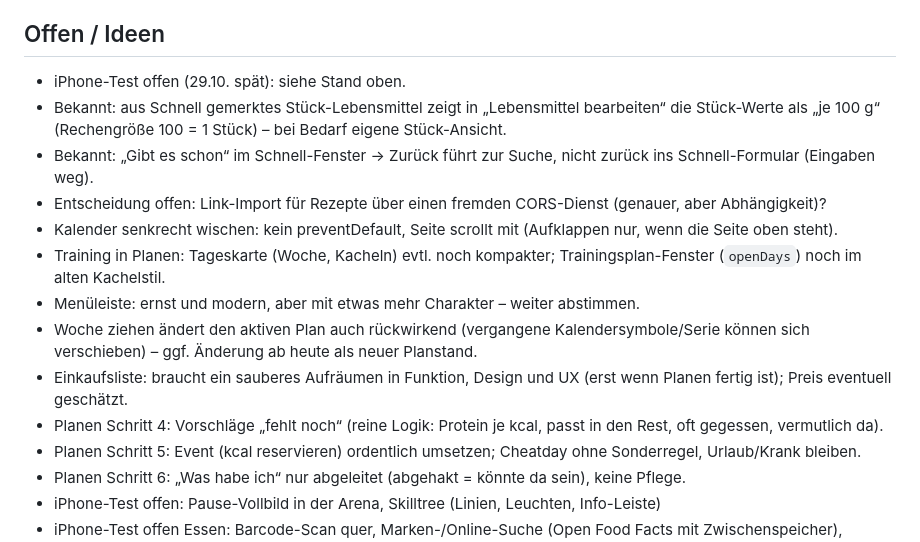
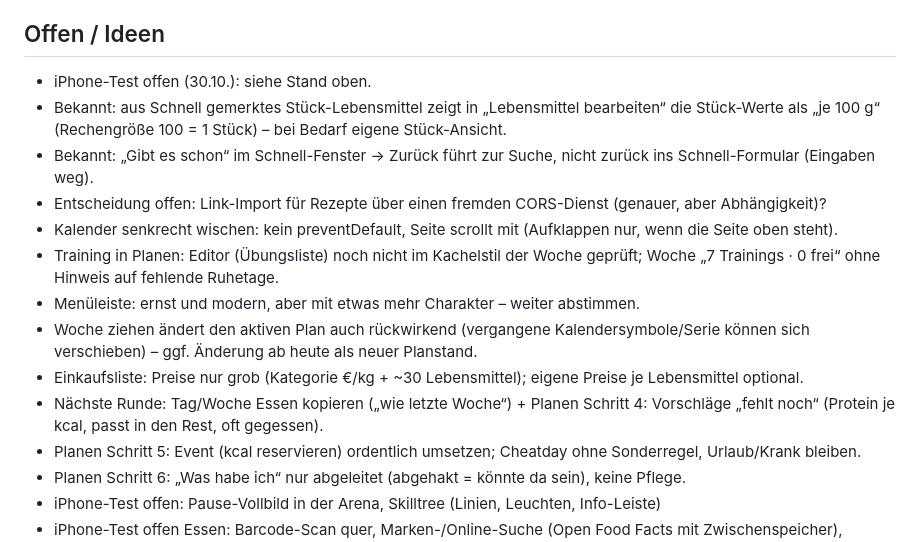
Before and after one commit to falkbuechel/zenit, a Markdown page: docs/DEVELOPMENT_LOG.md, the part around the change. Drawn GitHub-style.

Commit message:
Stand im Log gesichert
Co-Authored-By: Claude Opus 5.5 <noreply@anthropic.com>

```diff
--- a/docs/DEVELOPMENT_LOG.md
+++ b/docs/DEVELOPMENT_LOG.md
@@ -16,16 +16,16 @@ Neueste Einträge oben. Hier stehen Änderungen, Fehler und Lösungen sowie offe
 - Nicht committet: nichts.
 
 ## Offen / Ideen
-- iPhone-Test offen (29.10. spät): siehe Stand oben.
+- iPhone-Test offen (30.10.): siehe Stand oben.
 - Bekannt: aus Schnell gemerktes Stück-Lebensmittel zeigt in „Lebensmittel bearbeiten“ die Stück-Werte als „je 100 g“ (Rechengröße 100 = 1 Stück) – bei Bedarf eigene Stück-Ansicht.
 - Bekannt: „Gibt es schon“ im Schnell-Fenster → Zurück führt zur Suche, nicht zurück ins Schnell-Formular (Eingaben weg).
 - Entscheidung offen: Link-Import für Rezepte über einen fremden CORS-Dienst (genauer, aber Abhängigkeit)?
 - Kalender senkrecht wischen: kein preventDefault, Seite scrollt mit (Aufklappen nur, wenn die Seite oben steht).
-- Training in Planen: Tageskarte (Woche, Kacheln) evtl. noch kompakter; Trainingsplan-Fenster (`openDays`) noch im alten Kachelstil.
+- Training in Planen: Editor (Übungsliste) noch nicht im Kachelstil der Woche geprüft; Woche „7 Trainings · 0 frei“ ohne Hinweis auf fehlende Ruhetage.
 - Menüleiste: ernst und modern, aber mit etwas mehr Charakter – weiter abstimmen.
 - Woche ziehen ändert den aktiven Plan auch rückwirkend (vergangene Kalendersymbole/Serie können sich verschieben) – ggf. Änderung ab heute als neuer Planstand.
-- Einkaufsliste: braucht ein sauberes Aufräumen in Funktion, Design und UX (erst wenn Planen fertig ist); Preis eventuell geschätzt.
-- Planen Schritt 4: Vorschläge „fehlt noch“ (reine Logik: Protein je kcal, passt in den Rest, oft gegessen, vermutlich da).
+- Einkaufsliste: Preise nur grob (Kategorie €/kg + ~30 Lebensmittel); eigene Preise je Lebensmittel optional.
+- Nächste Runde: Tag/Woche Essen kopieren („wie letzte Woche“) + Planen Schritt 4: Vorschläge „fehlt noch“ (Protein je kcal, passt in den Rest, oft gegessen).
 - Planen Schritt 5: Event (kcal reservieren) ordentlich umsetzen; Cheatday ohne Sonderregel, Urlaub/Krank bleiben.
 - Planen Schritt 6: „Was habe ich“ nur abgeleitet (abgehakt = könnte da sein), keine Pflege.
 - iPhone-Test offen: Pause-Vollbild in der Arena, Skilltree (Linien, Leuchten, Info-Leiste)
```
